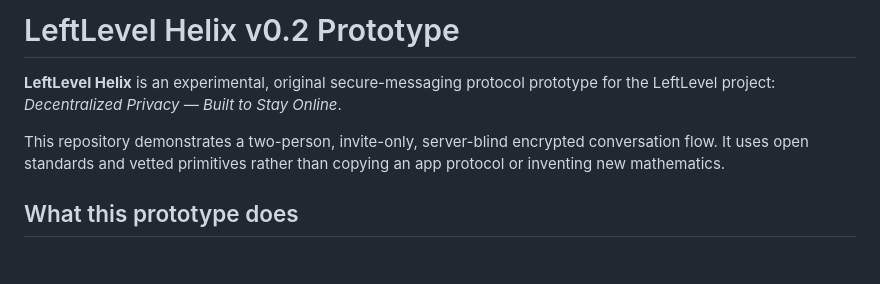
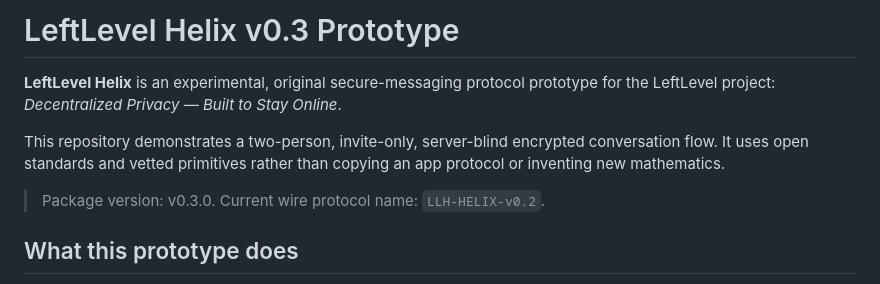
Before and after one commit to LeftLevelOrg/leftlevel-helix, a Markdown page: README.md, the part around one of its changes. Drawn GitHub-style; blank space fills up the shorter version.

```diff
--- a/README.md
+++ b/README.md
@@ -1,8 +1,10 @@
-# LeftLevel Helix v0.2 Prototype
+# LeftLevel Helix v0.3 Prototype
 
 **LeftLevel Helix** is an experimental, original secure-messaging protocol prototype for the LeftLevel project: _Decentralized Privacy — Built to Stay Online_.
 
 This repository demonstrates a two-person, invite-only, server-blind encrypted conversation flow. It uses open standards and vetted primitives rather than copying an app protocol or inventing new mathematics.
+
+> Package version: v0.3.0. Current wire protocol name: `LLH-HELIX-v0.2`.
 
 ## What this prototype does
 
```
Also changed, not shown: other parts of README.md (+29 -11 lines).
